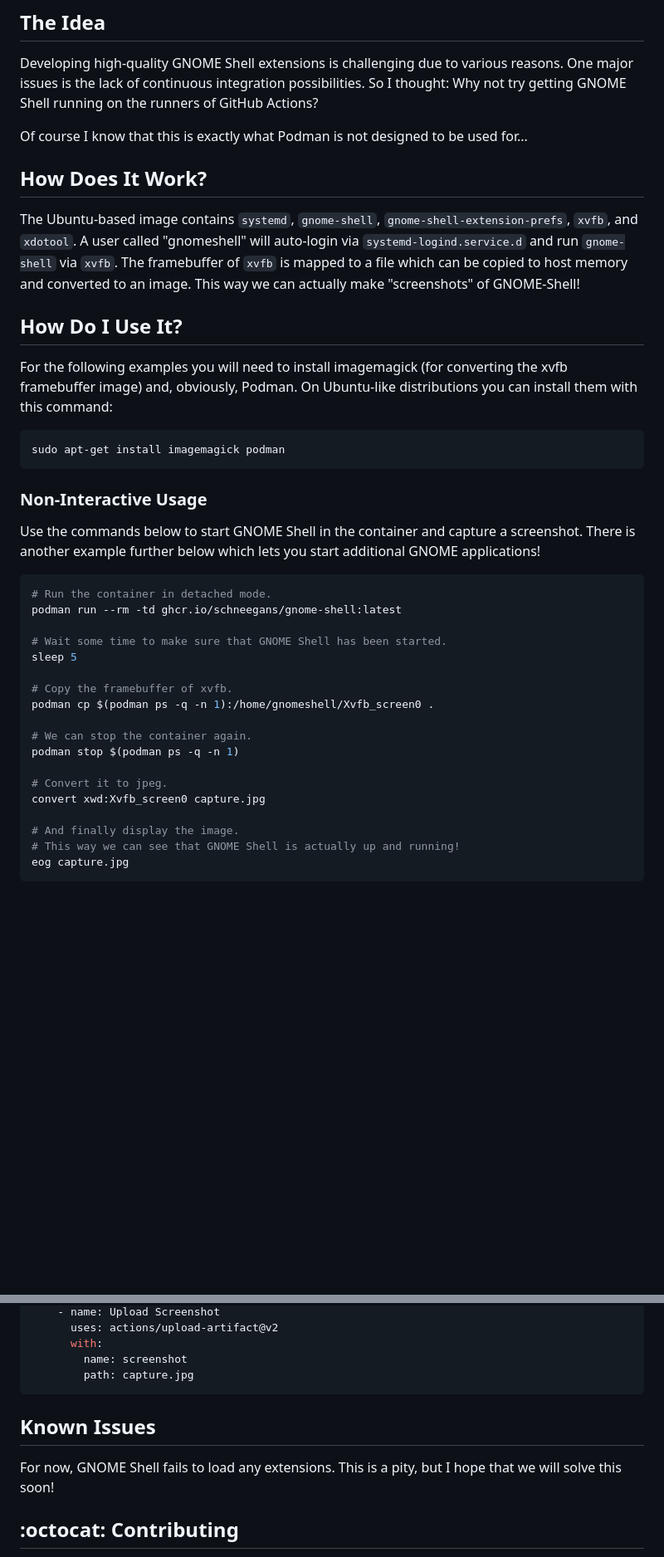
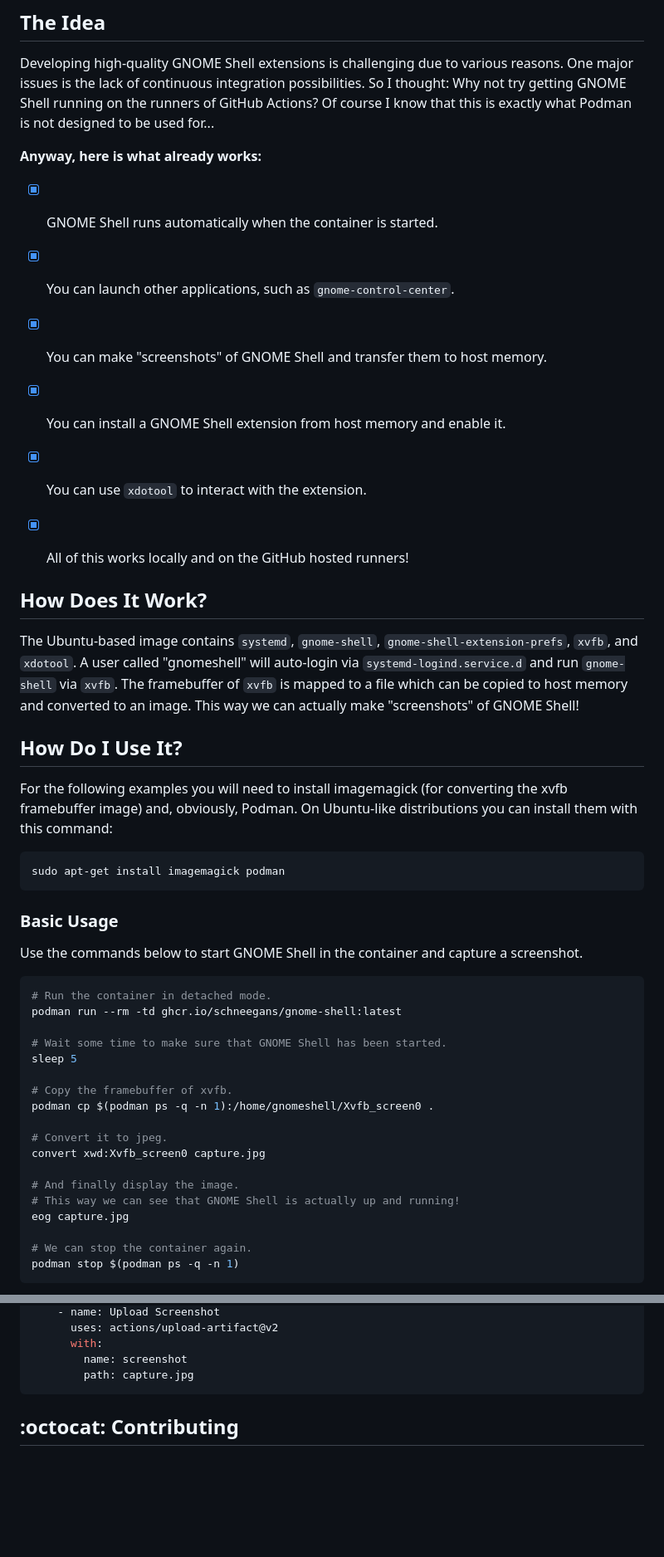
Before and after one commit to Schneegans/gnome-shell-pod, a Markdown page: README.md, 2 parts joined by grey strips. Shown at 83% size. GitHub-like rendering; blank space fills up the shorter version.

````diff
--- a/README.md
+++ b/README.md
@@ -7,8 +7,15 @@ _:warning: Disclaimer: I have very little to no experience with Docker / Podman.
 Developing high-quality GNOME Shell extensions is challenging due to various reasons.
 One major issues is the lack of continuous integration possibilities.
 So I thought: Why not try getting GNOME Shell running on the runners of GitHub Actions?
+Of course I know that this is exactly what Podman is not designed to be used for...
 
-Of course I know that this is exactly what Podman is not designed to be used for...
+**Anyway, here is what already works:**
+- [x] GNOME Shell runs automatically when the container is started.
+- [x] You can launch other applications, such as `gnome-control-center`.
+- [x] You can make "screenshots" of GNOME Shell and transfer them to host memory.
+- [x] You can install a GNOME Shell extension from host memory and enable it.
+- [x] You can use `xdotool` to interact with the extension.
+- [x] All of this works locally and on the GitHub hosted runners!
 
 
 ## How Does It Work?
@@ -16,7 +23,7 @@ Of course I know that this is exactly what Podman is not designed to be used for
 The Ubuntu-based image contains `systemd`, `gnome-shell`, `gnome-shell-extension-prefs`, `xvfb`, and `xdotool`.
 A user called "gnomeshell" will auto-login via `systemd-logind.service.d` and run `gnome-shell` via `xvfb`.
 The framebuffer of `xvfb` is mapped to a file which can be copied to host memory and converted to an image.
-This way we can actually make "screenshots" of GNOME-Shell!
+This way we can actually make "screenshots" of GNOME Shell!
 
 ## How Do I Use It?
 
@@ -26,10 +33,9 @@ On Ubuntu-like distributions you can install them with this command:
 ```bash
 sudo apt-get install imagemagick podman
 ```
-### Non-Interactive Usage
+### Basic Usage
 
 Use the commands below to start GNOME Shell in the container and capture a screenshot.
-There is another example further below which lets you start additional GNOME applications!
 
 ```bash
 # Run the container in detached mode.
@@ -41,15 +47,15 @@ sleep 5
 # Copy the framebuffer of xvfb.
 podman cp $(podman ps -q -n 1):/home/gnomeshell/Xvfb_screen0 .
 
-# We can stop the container again.
-podman stop $(podman ps -q -n 1)
-
 # Convert it to jpeg.
 convert xwd:Xvfb_screen0 capture.jpg
 
 # And finally display the image.
 # This way we can see that GNOME Shell is actually up and running!
 eog capture.jpg
+
+# We can stop the container again.
+podman stop $(podman ps -q -n 1)
 ```
 
 
@@ -146,10 +192,6 @@ jobs:
         path: capture.jpg
 ```
 
-## Known Issues
-
-For now, GNOME Shell fails to load any extensions.
-This is a pity, but I hope that we will solve this soon!
 
 ## :octocat: Contributing
 
````
Also changed, not shown: other parts of README.md (+47 -7 lines), pictures/capture1.jpg (renamed from capture1.jpg), pictures/capture2.jpg (renamed from capture2.jpg), pictures/capture3.jpg (renamed from capture3.jpg), pictures/capture4.jpg (added).
